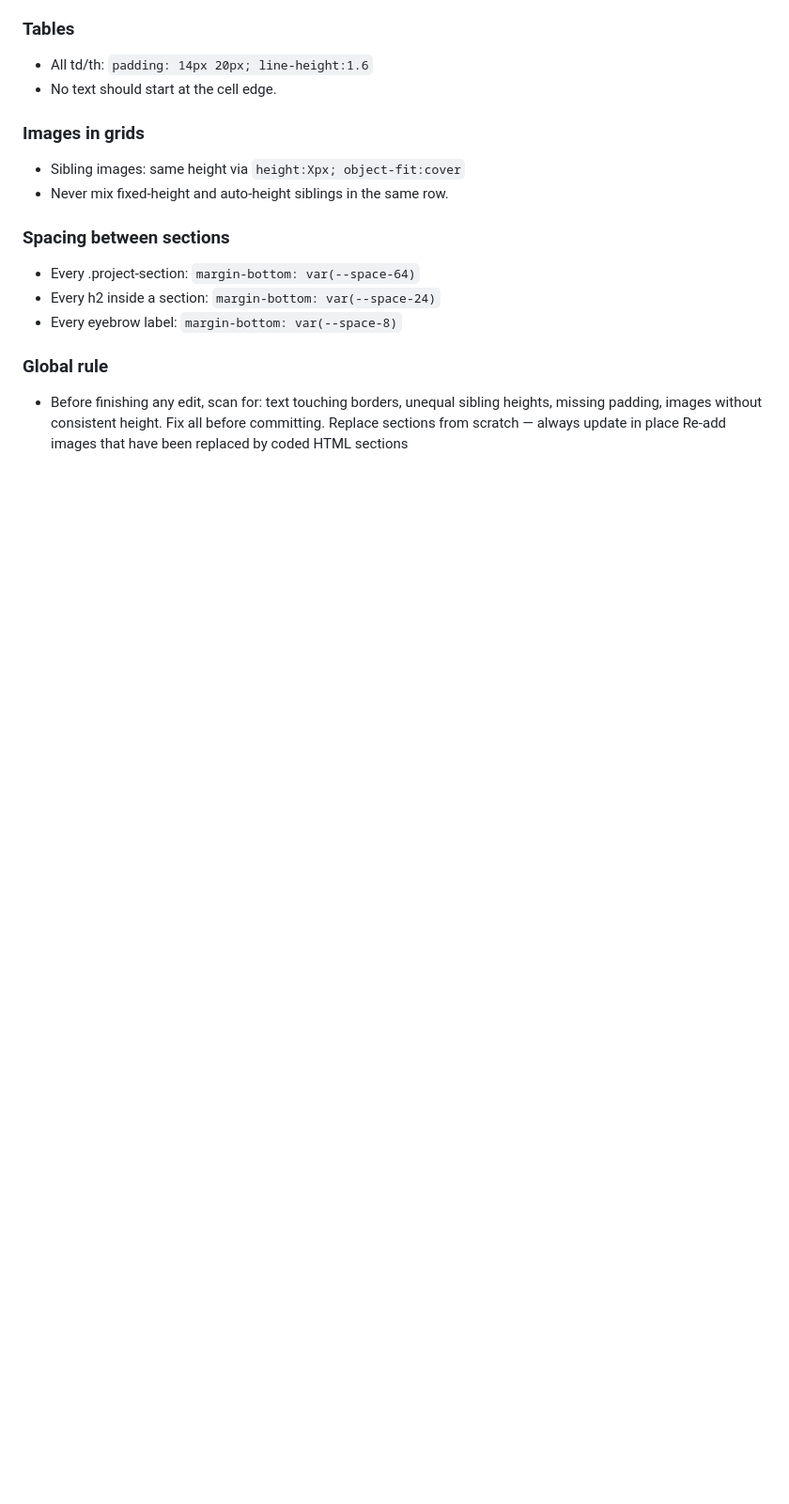
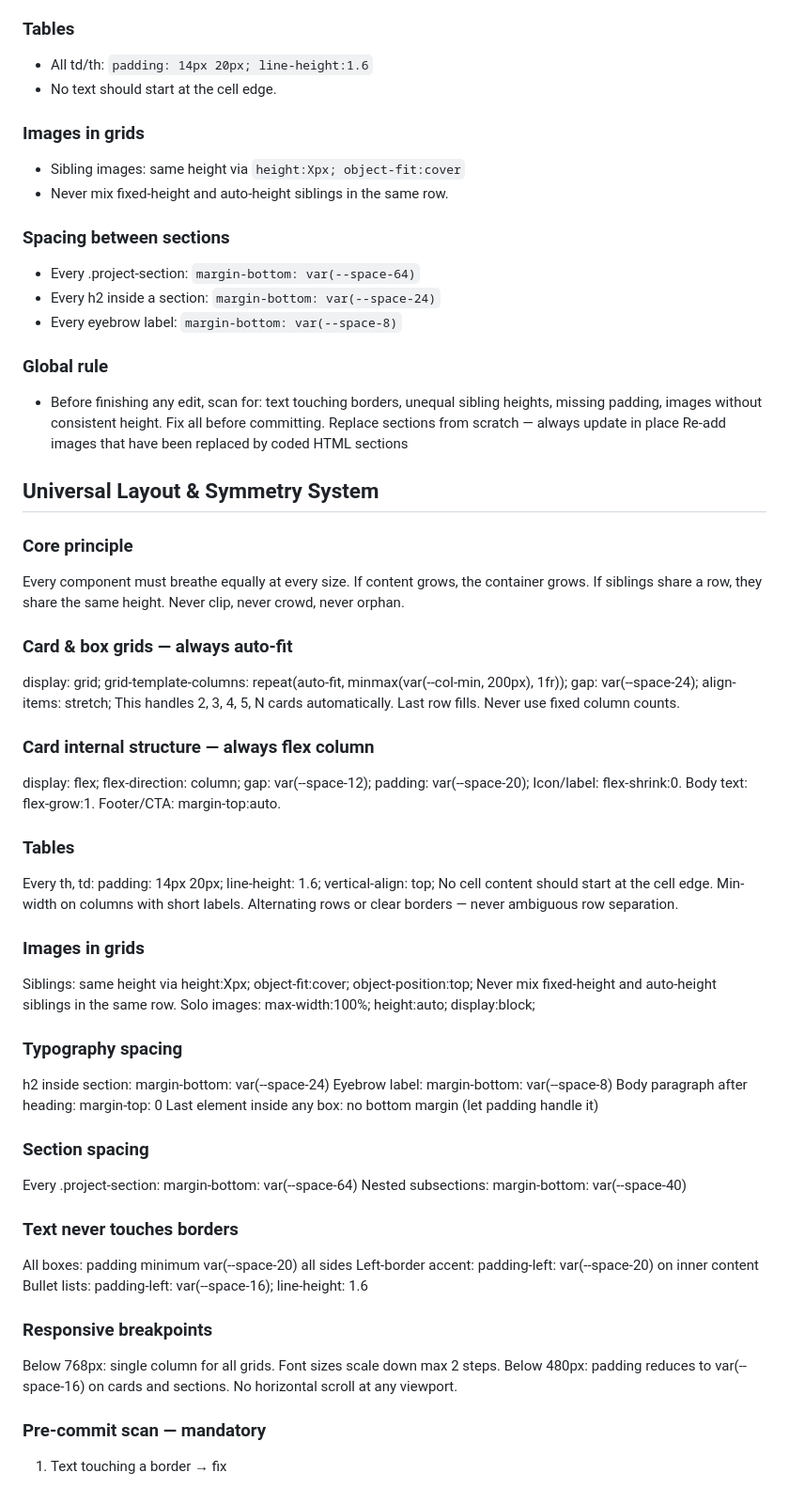
Before and after one commit to fedemon16i/federico-portfolio, a Markdown page: CLAUDE.md, the part around the change. Shown at 94% size. GitHub-like rendering; blank space fills up the shorter version.

Commit message:
Add universal layout and symmetry guidelines

```diff
--- a/CLAUDE.md
+++ b/CLAUDE.md
@@ -190,3 +190,54 @@ Break the --accent override pattern in project pages
 - Before finishing any edit, scan for: text touching borders, unequal sibling heights, missing padding, images without consistent height. Fix all before committing.
 Replace sections from scratch — always update in place
 Re-add images that have been replaced by coded HTML sections
+
+## Universal Layout & Symmetry System
+
+### Core principle
+Every component must breathe equally at every size.
+If content grows, the container grows. If siblings share a row, they share the same height.
+Never clip, never crowd, never orphan.
+
+### Card & box grids — always auto-fit
+display: grid;
+grid-template-columns: repeat(auto-fit, minmax(var(--col-min, 200px), 1fr));
+gap: var(--space-24);
+align-items: stretch;
+This handles 2, 3, 4, 5, N cards automatically. Last row fills. Never use fixed column counts.
+
+### Card internal structure — always flex column
+display: flex; flex-direction: column; gap: var(--space-12); padding: var(--space-20);
+Icon/label: flex-shrink:0. Body text: flex-grow:1. Footer/CTA: margin-top:auto.
+
+### Tables
+Every th, td: padding: 14px 20px; line-height: 1.6; vertical-align: top;
+No cell content should start at the cell edge. Min-width on columns with short labels.
+Alternating rows or clear borders — never ambiguous row separation.
+
+### Images in grids
+Siblings: same height via height:Xpx; object-fit:cover; object-position:top;
+Never mix fixed-height and auto-height siblings in the same row.
+Solo images: max-width:100%; height:auto; display:block;
+
+### Typography spacing
+h2 inside section: margin-bottom: var(--space-24)
+Eyebrow label: margin-bottom: var(--space-8)
+Body paragraph after heading: margin-top: 0
+Last element inside any box: no bottom margin (let padding handle it)
+
+### Section spacing
+Every .project-section: margin-bottom: var(--space-64)
+Nested subsections: margin-bottom: var(--space-40)
+
+### Text never touches borders
+All boxes: padding minimum var(--space-20) all sides
+Left-border accent: padding-left: var(--space-20) on inner content
+Bullet lists: padding-left: var(--space-16); line-height: 1.6
+
+### Responsive breakpoints
+Below 768px: single column for all grids. Font sizes scale down max 2 steps.
+Below 480px: padding reduces to var(--space-16) on cards and sections.
+No horizontal scroll at any viewport.
+
+### Pre-commit scan — mandatory
+1. Text touching a border → fix
```
